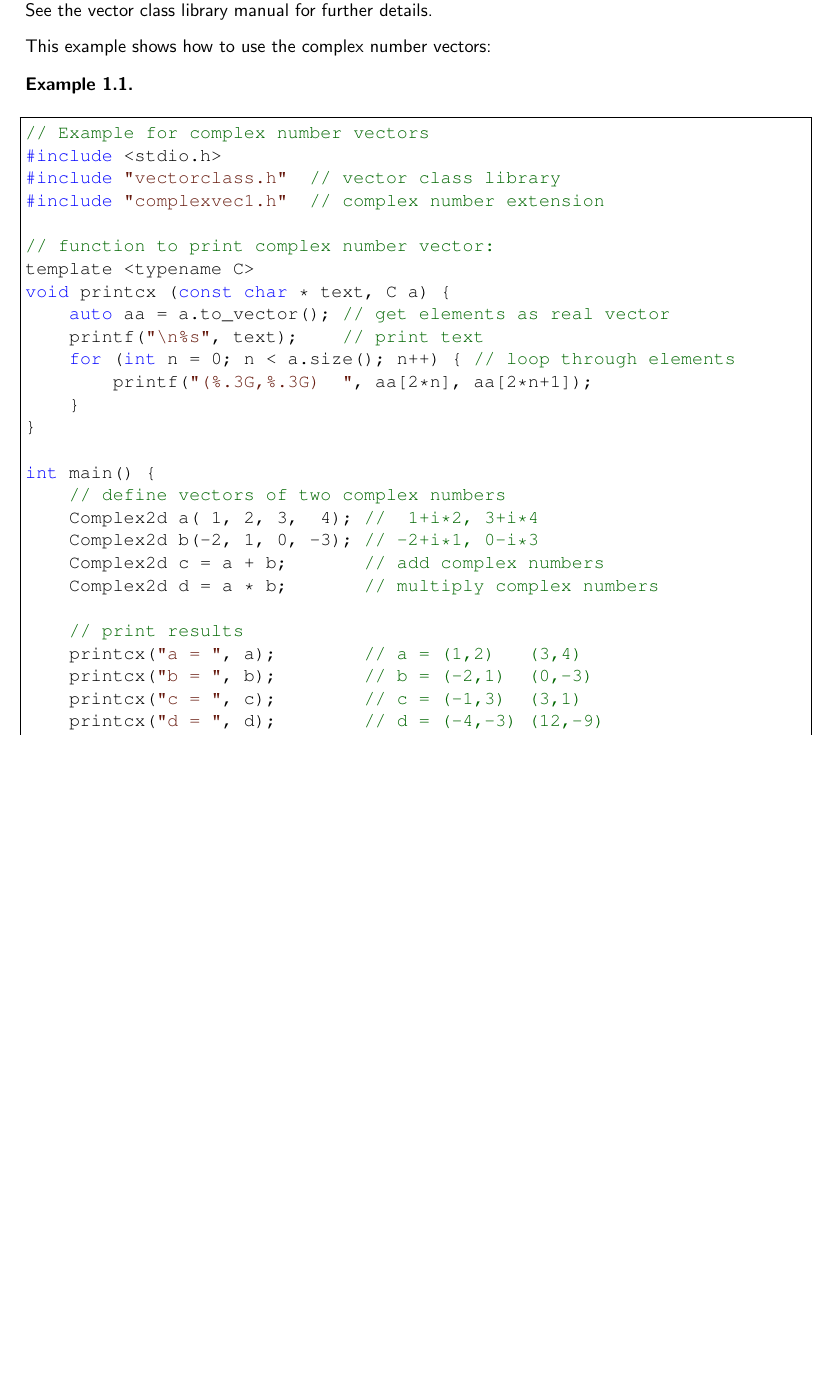
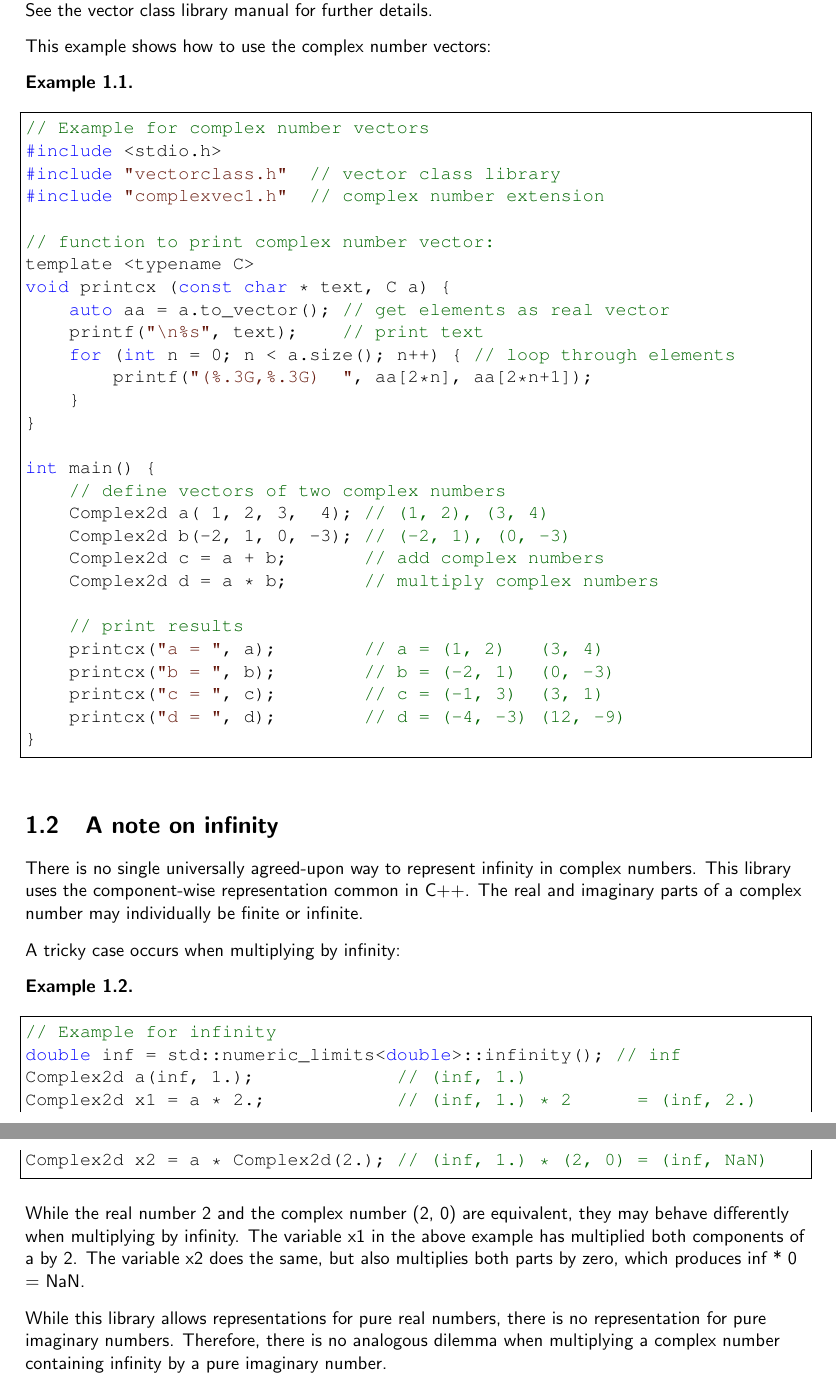
Before and after one commit to uapconvnet/version2, a LaTeX document (add-on/complex/complexvec_manual.tex): part of page 3 of 16 before the commit and two parts of pages 3 and 4 of 17 after it, the two joined at a grey line, cut so that both start at the same text, the shorter picture padded with empty space. Compiled offline with pdfLaTeX.

Commit message:
latest build

```diff
--- a/add-on/complex/complexvec_manual.tex
+++ b/add-on/complex/complexvec_manual.tex
@@ -135,7 +135,7 @@ See the vector class library manual for further details.
 This example shows how to use the complex number vectors:
 
 \begin{example}
-\label{exampleRandomGeneration}
+\label{exampleComplexAddMul}
 \end{example} % frame disappears if I put this after end lstlisting
 \begin{lstlisting}[frame=single]
 // Example for complex number vectors
@@ -155,18 +155,43 @@ void printcx (const char * text, C a) {
 
 int main() {
     // define vectors of two complex numbers
-    Complex2d a( 1, 2, 3,  4); //  1+i*2, 3+i*4
-    Complex2d b(-2, 1, 0, -3); // -2+i*1, 0-i*3
+    Complex2d a( 1, 2, 3,  4); // (1, 2), (3, 4)
+    Complex2d b(-2, 1, 0, -3); // (-2, 1), (0, -3)
     Complex2d c = a + b;       // add complex numbers
     Complex2d d = a * b;       // multiply complex numbers
 
     // print results
-    printcx("a = ", a);        // a = (1,2)   (3,4)
-    printcx("b = ", b);        // b = (-2,1)  (0,-3)
-    printcx("c = ", c);        // c = (-1,3)  (3,1)
-    printcx("d = ", d);        // d = (-4,-3) (12,-9)
+    printcx("a = ", a);        // a = (1, 2)   (3, 4)
+    printcx("b = ", b);        // b = (-2, 1)  (0, -3)
+    printcx("c = ", c);        // c = (-1, 3)  (3, 1)
+    printcx("d = ", d);        // d = (-4, -3) (12, -9)
 }
 \end{lstlisting}
+\vspacesmall
+
+
+\section{A note on infinity} \label{Infinity}
+There is no single universally agreed-upon way to represent infinity in complex numbers. This library uses the component-wise representation common in C++. The real and imaginary parts of a complex number may individually be finite or infinite.
+\vspacesmall
+
+A tricky case occurs when multiplying by infinity:
+
+\begin{example}
+\label{exampleInfinity}
+\end{example} % frame disappears if I put this after end lstlisting
+\begin{lstlisting}[frame=single]
+// Example for infinity
+double inf = std::numeric_limits<double>::infinity(); // inf
+Complex2d a(inf, 1.);             // (inf, 1.)
+Complex2d x1 = a * 2.;            // (inf, 1.) * 2      = (inf, 2.)
+Complex2d x2 = a * Complex2d(2.); // (inf, 1.) * (2, 0) = (inf, NaN)
+\end{lstlisting}
+\vspacesmall
+
+While the real number 2 and the complex number (2, 0) are equivalent, they may behave differently when multiplying by infinity. The variable x1 in the above example has multiplied both components of a by 2. The variable x2 does the same, but also multiplies both parts by zero, which produces inf * 0 = NaN.
+\vspacesmall
+
+While this library allows representations for pure real numbers, there is no representation for pure imaginary numbers. Therefore, there is no analogous dilemma when multiplying a complex number containing infinity by a pure imaginary number.
 \vspacesmall
 
 
```
Also changed, not shown: add-on/complex/complexvec_manual.pdf.
